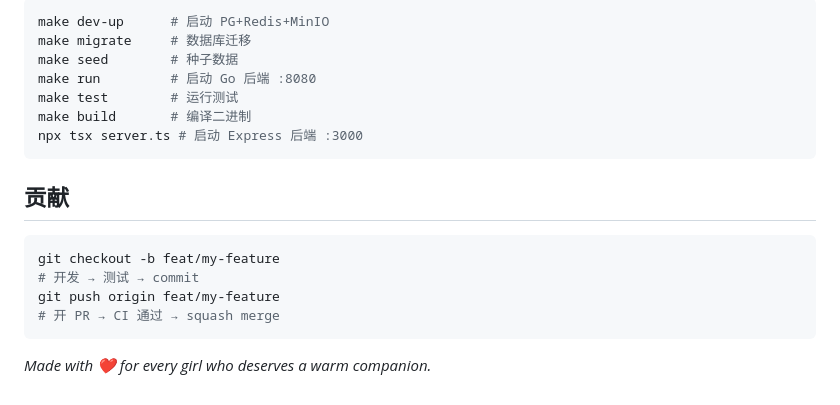
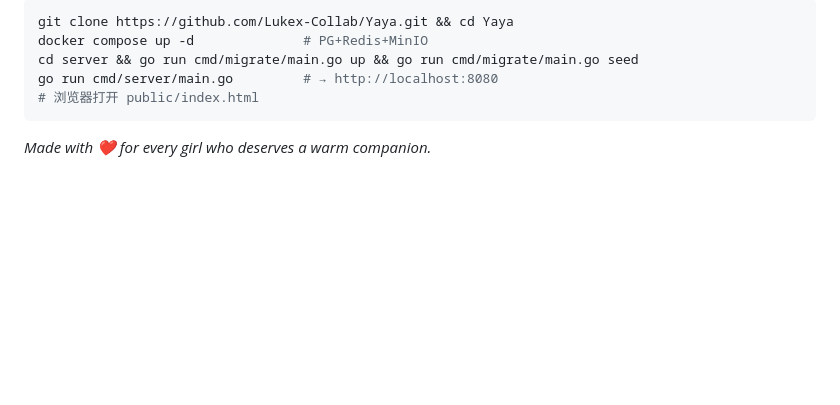
Before and after one commit to Lukex-Collab/Yaya, a Markdown page: README.md, the part around one of its changes. Rendered like a GitHub page; blank space fills up the shorter version.

````diff
--- a/README.md
+++ b/README.md
@@ -154,21 +155,10 @@ server.ts                        # Express 快速原型 (463行)
 
 ```bash
-make dev-up      # 启动 PG+Redis+MinIO
-make migrate     # 数据库迁移
-make seed        # 种子数据
-make run         # 启动 Go 后端 :8080
-make test        # 运行测试
-make build       # 编译二进制
-npx tsx server.ts # 启动 Express 后端 :3000
-```
-
-## 贡献
-
-```bash
-git checkout -b feat/my-feature
-# 开发 → 测试 → commit
-git push origin feat/my-feature
-# 开 PR → CI 通过 → squash merge
+git clone https://github.com/Lukex-Collab/Yaya.git && cd Yaya
+docker compose up -d              # PG+Redis+MinIO
+cd server && go run cmd/migrate/main.go up && go run cmd/migrate/main.go seed
+go run cmd/server/main.go         # → http://localhost:8080
+# 浏览器打开 public/index.html
 ```
 
 *Made with ❤️ for every girl who deserves a warm companion.*
````
Also changed, not shown: other parts of README.md (+120 -119 lines).
